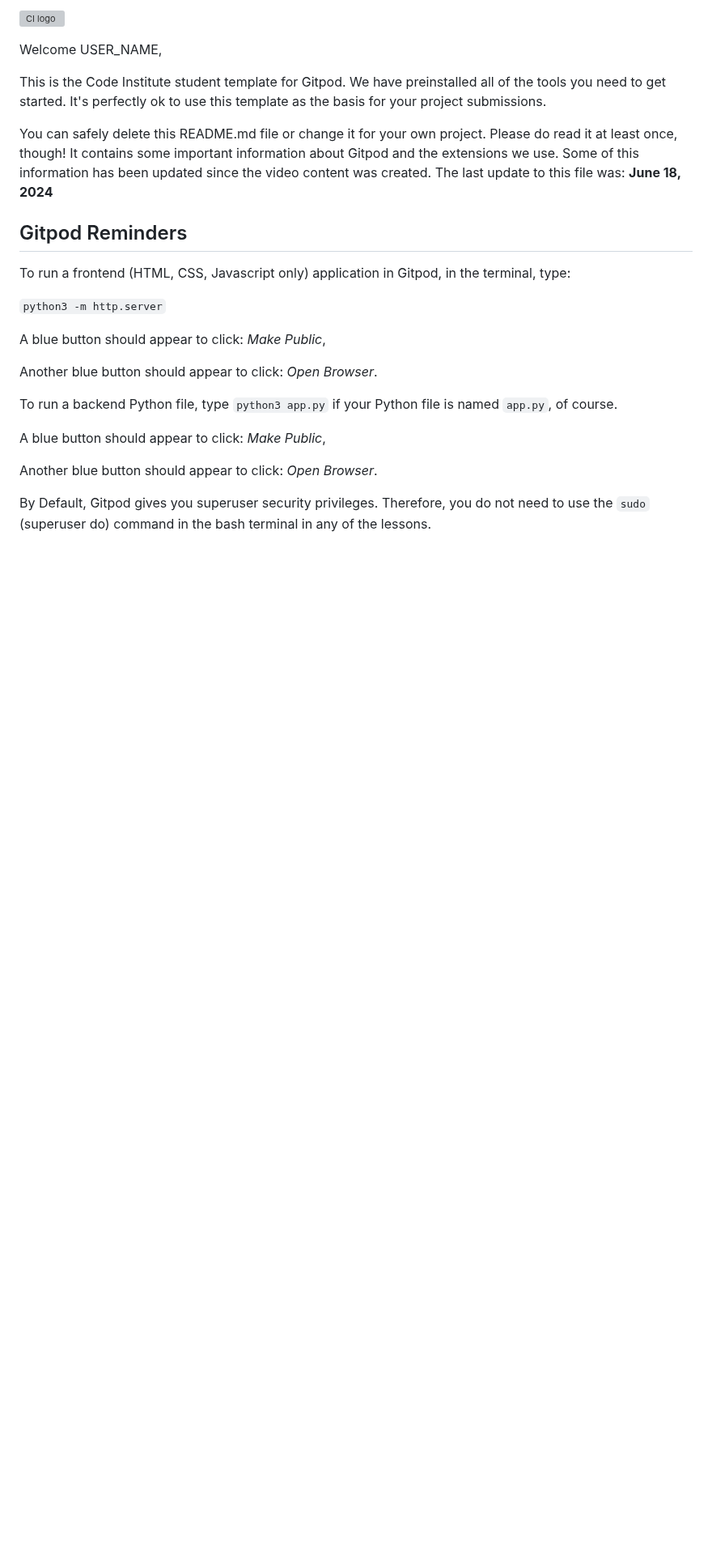
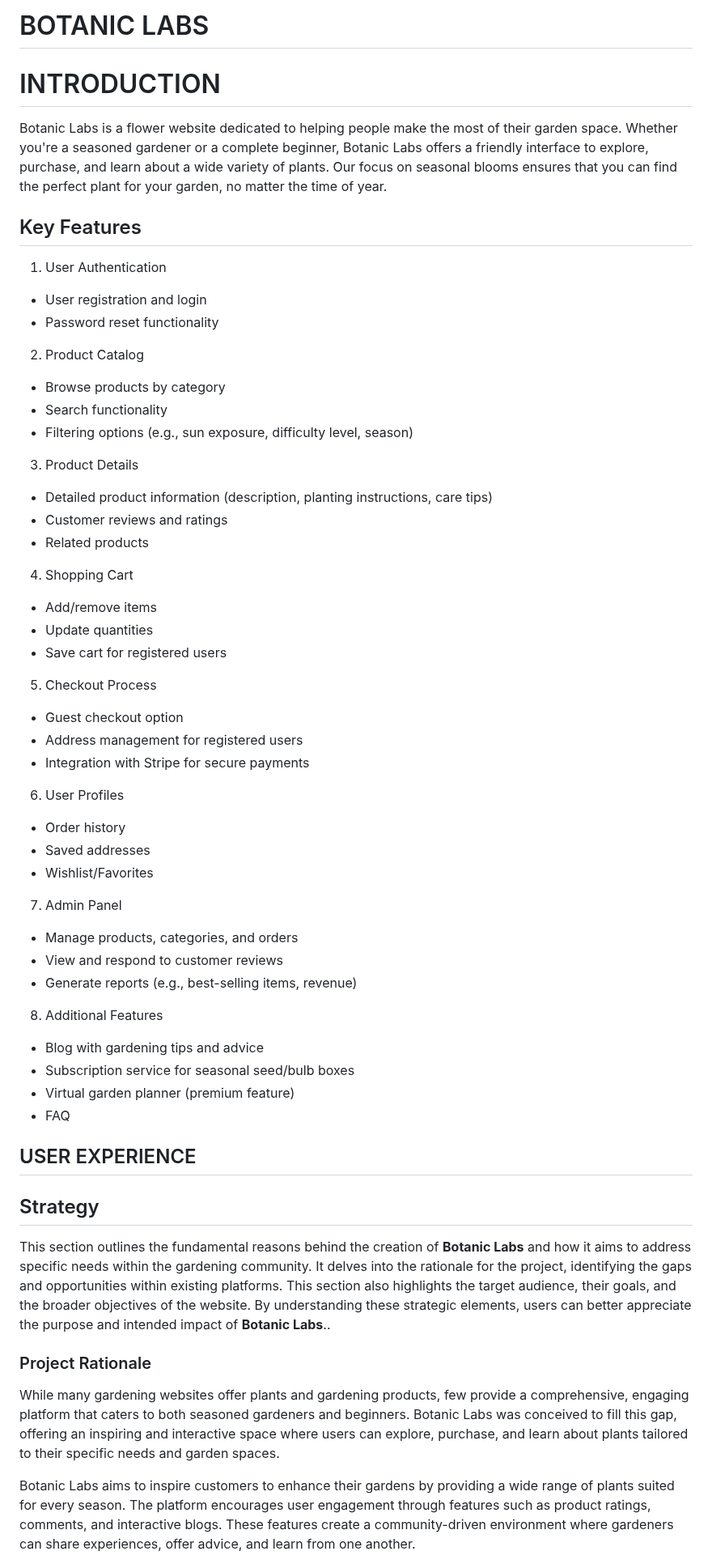
Before and after one commit to enrightc/botanic_labs, a Markdown page: README.md, the part around one of its changes. Shown at 81% size. GitHub-like rendering; blank space fills up the shorter version; grey boxes are pictures that could not be loaded.

Commit message:
Add Strategy planning to README

```diff
--- a/README.md
+++ b/README.md
@@ -1,26 +1,55 @@
-![CI logo](https://codeinstitute.s3.amazonaws.com/fullstack/ci_logo_small.png)
+# BOTANIC LABS
 
-Welcome USER_NAME,
+# INTRODUCTION
+Botanic Labs is a flower website dedicated to helping people make the most of their garden space. Whether you're a seasoned gardener or a complete beginner, Botanic Labs offers a friendly interface to explore, purchase, and learn about a wide variety of plants. Our focus on seasonal blooms ensures that you can find the perfect plant for your garden, no matter the time of year.
 
-This is the Code Institute student template for Gitpod. We have preinstalled all of the tools you need to get started. It's perfectly ok to use this template as the basis for your project submissions.
+## Key Features
+1. User Authentication
+- User registration and login
+- Password reset functionality
 
-You can safely delete this README.md file or change it for your own project. Please do read it at least once, though! It contains some important information about Gitpod and the extensions we use. Some of this information has been updated since the video content was created. The last update to this file was: **June 18, 2024**
+2. Product Catalog
+- Browse products by category
+- Search functionality
+- Filtering options (e.g., sun exposure, difficulty level, season)
 
-## Gitpod Reminders
+3. Product Details
+- Detailed product information (description, planting instructions, care tips)
+- Customer reviews and ratings
+- Related products
 
-To run a frontend (HTML, CSS, Javascript only) application in Gitpod, in the terminal, type:
+4. Shopping Cart
+- Add/remove items
+- Update quantities
+- Save cart for registered users
 
-`python3 -m http.server`
+5. Checkout Process
+- Guest checkout option
+- Address management for registered users
+- Integration with Stripe for secure payments
 
-A blue button should appear to click: _Make Public_,
+6. User Profiles
+- Order history
+- Saved addresses
+- Wishlist/Favorites
 
-Another blue button should appear to click: _Open Browser_.
+7. Admin Panel
+- Manage products, categories, and orders
+- View and respond to customer reviews
+- Generate reports (e.g., best-selling items, revenue)
 
-To run a backend Python file, type `python3 app.py` if your Python file is named `app.py`, of course.
+8. Additional Features
+- Blog with gardening tips and advice
+- Subscription service for seasonal seed/bulb boxes
+- Virtual garden planner (premium feature)
+- FAQ
 
-A blue button should appear to click: _Make Public_,
+## USER EXPERIENCE
+## Strategy
+This section outlines the fundamental reasons behind the creation of **Botanic Labs** and how it aims to address specific needs within the gardening community. It delves into the rationale for the project, identifying the gaps and opportunities within existing platforms. This section also highlights the target audience, their goals, and the broader objectives of the website. By understanding these strategic elements, users can better appreciate the purpose and intended impact of **Botanic Labs**..
 
-Another blue button should appear to click: _Open Browser_.
+### Project Rationale
+While many gardening websites offer plants and gardening products, few provide a comprehensive, engaging platform that caters to both seasoned gardeners and beginners. Botanic Labs was conceived to fill this gap, offering an inspiring and interactive space where users can explore, purchase, and learn about plants tailored to their specific needs and garden spaces.
 
-By Default, Gitpod gives you superuser security privileges. Therefore, you do not need to use the `sudo` (superuser do) command in the bash terminal in any of the lessons.
+Botanic Labs aims to inspire customers to enhance their gardens by providing a wide range of plants suited for every season. The platform encourages user engagement through features such as product ratings, comments, and interactive blogs. These features create a community-driven environment where gardeners can share experiences, offer advice, and learn from one another.
 
```
Also changed, not shown: other parts of README.md (+77 -87 lines).
